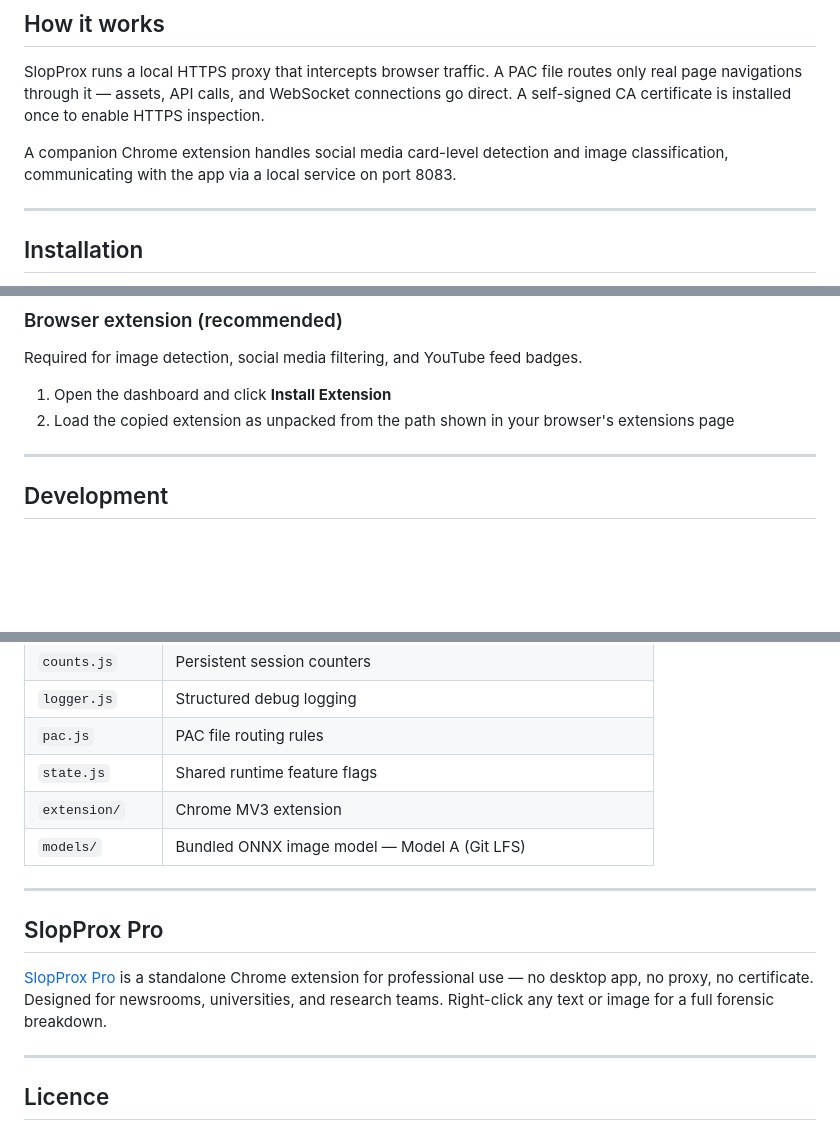
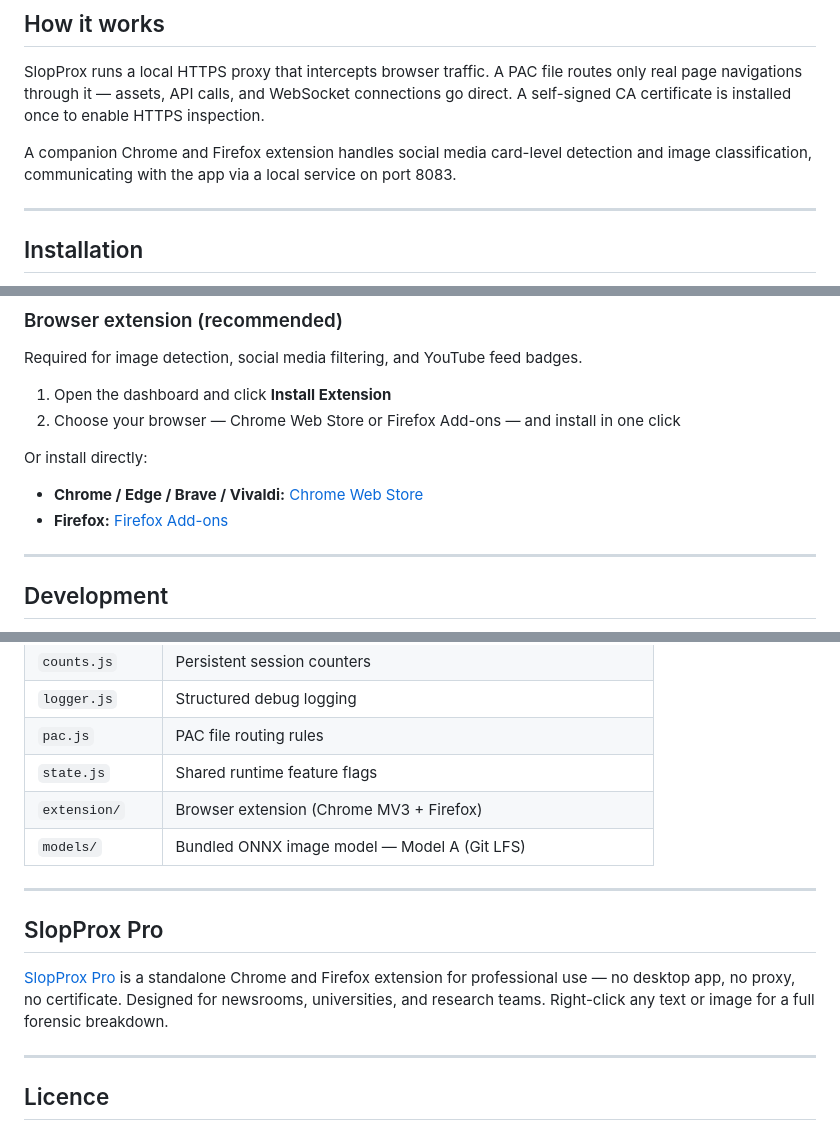
Before and after one commit to ross-walpole/SlopProx, a Markdown page: README.md, 3 parts joined by grey strips. Drawn GitHub-style; blank space fills up the shorter version.

Commit message:
Update README: replace load-unpacked instructions with store links, add Firefox support throughout

```diff
--- a/README.md
+++ b/README.md
@@ -23,7 +23,7 @@ Detected content is replaced with a placeholder. One click to reveal the origina
 
 SlopProx runs a local HTTPS proxy that intercepts browser traffic. A PAC file routes only real page navigations through it — assets, API calls, and WebSocket connections go direct. A self-signed CA certificate is installed once to enable HTTPS inspection.
 
-A companion Chrome extension handles social media card-level detection and image classification, communicating with the app via a local service on port 8083.
+A companion Chrome and Firefox extension handles social media card-level detection and image classification, communicating with the app via a local service on port 8083.
 
 ---
 
@@ -40,7 +40,11 @@ On first run, a CA certificate is installed into the Windows certificate store v
 Required for image detection, social media filtering, and YouTube feed badges.
 
 1. Open the dashboard and click **Install Extension**
-2. Load the copied extension as unpacked from the path shown in your browser's extensions page
+2. Choose your browser — Chrome Web Store or Firefox Add-ons — and install in one click
+
+Or install directly:
+- **Chrome / Edge / Brave / Vivaldi:** [Chrome Web Store](https://chromewebstore.google.com/detail/slopprox/nfbpghkbijdkkfbceienbgbjkeobglib)
+- **Firefox:** [Firefox Add-ons](https://addons.mozilla.org/en-US/firefox/addon/slopprox/)
 
 ---
 
@@ -72,14 +76,14 @@ The primary image model (~84 MB) is bundled via Git LFS. The two text models and
 | `logger.js` | Structured debug logging |
 | `pac.js` | PAC file routing rules |
 | `state.js` | Shared runtime feature flags |
-| `extension/` | Chrome MV3 extension |
+| `extension/` | Browser extension (Chrome MV3 + Firefox) |
 | `models/` | Bundled ONNX image model — Model A (Git LFS) |
 
 ---
 
 ## SlopProx Pro
 
-[SlopProx Pro](https://pro.slopprox.com) is a standalone Chrome extension for professional use — no desktop app, no proxy, no certificate. Designed for newsrooms, universities, and research teams. Right-click any text or image for a full forensic breakdown.
+[SlopProx Pro](https://pro.slopprox.com) is a standalone Chrome and Firefox extension for professional use — no desktop app, no proxy, no certificate. Designed for newsrooms, universities, and research teams. Right-click any text or image for a full forensic breakdown.
 
 ---
 
```
